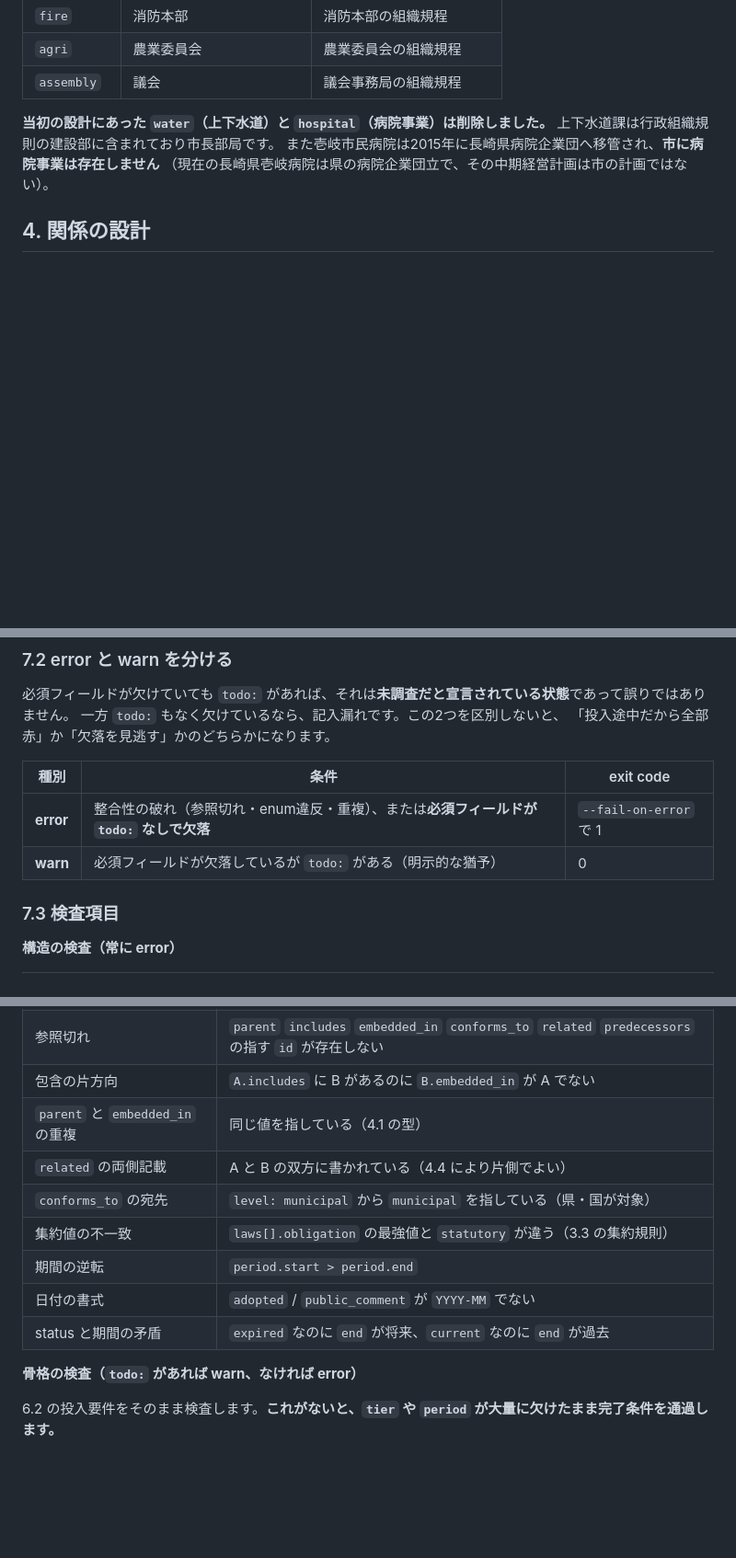
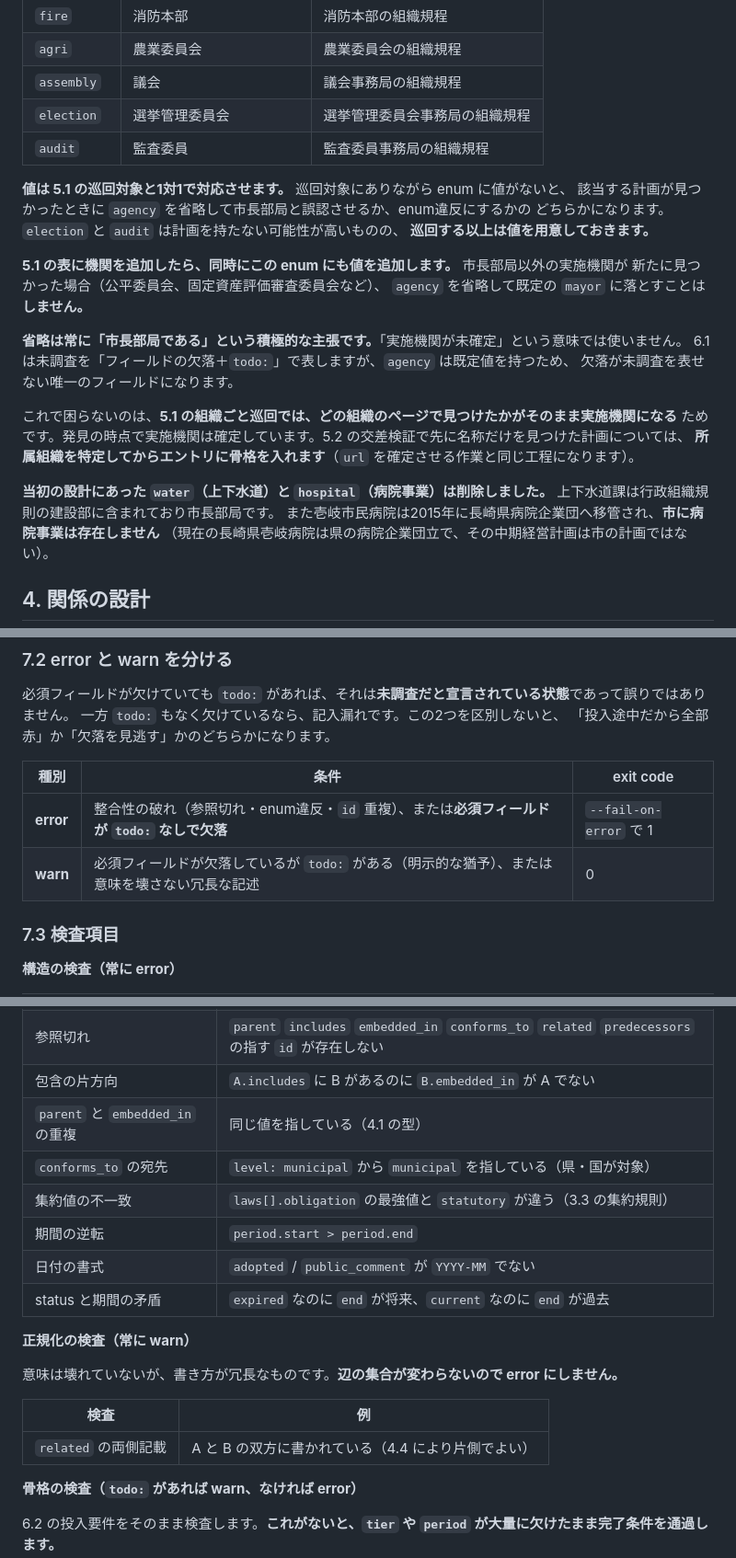
Before and after one commit to ikilab-org/iki-keikaku, a Markdown page: docs/design/2026-08-12-zenkeikaku-bunrui.md, 3 parts joined by grey strips. Shown at 92% size. GitHub-like rendering; blank space fills up the shorter version.

Commit message:
agency enum に election・audit を追加し、related 重複を warn に統一
- 5.1 の巡回対象と agency enum を1対1で対応させる規則を明記。選挙管理委員会・
  監査委員の値を追加し、機関を巡回対象に足したら enum にも足すことを規定
- agency の省略は常に「市長部局である」という主張であり、未確定を表さないことを明示。
  組織ごと巡回では発見時点で実施機関が確定するため、この既定値で困らない
- related の両側記載を「正規化の検査（常に warn）」へ移動。無向辺として辺の集合は
  変わらないため error にしない。4.4 と 7.3 の食い違いを解消

Co-Authored-By: Claude Opus 5 <noreply@anthropic.com>

```diff
--- a/docs/design/2026-08-12-zenkeikaku-bunrui.md
+++ b/docs/design/2026-08-12-zenkeikaku-bunrui.md
@@ -141,6 +141,25 @@ statutory: mandatory        # 集約値
 | `fire` | 消防本部 | 消防本部の組織規程 |
 | `agri` | 農業委員会 | 農業委員会の組織規程 |
 | `assembly` | 議会 | 議会事務局の組織規程 |
+| `election` | 選挙管理委員会 | 選挙管理委員会事務局の組織規程 |
+| `audit` | 監査委員 | 監査委員事務局の組織規程 |
+
+**値は 5.1 の巡回対象と1対1で対応させます。** 巡回対象にありながら enum に値がないと、
+該当する計画が見つかったときに `agency` を省略して市長部局と誤認させるか、enum違反にするかの
+どちらかになります。`election` と `audit` は計画を持たない可能性が高いものの、
+**巡回する以上は値を用意しておきます。**
+
+**5.1 の表に機関を追加したら、同時にこの enum にも値を追加します。** 市長部局以外の実施機関が
+新たに見つかった場合（公平委員会、固定資産評価審査委員会など）、
+`agency` を省略して既定の `mayor` に落とすことは**しません。**
+
+**省略は常に「市長部局である」という積極的な主張です。**「実施機関が未確定」という意味では使いません。
+6.1 は未調査を「フィールドの欠落＋`todo:`」で表しますが、`agency` は既定値を持つため、
+欠落が未調査を表せない唯一のフィールドになります。
+
+これで困らないのは、**5.1 の組織ごと巡回では、どの組織のページで見つけたかがそのまま実施機関になる**
+ためです。発見の時点で実施機関は確定しています。5.2 の交差検証で先に名称だけを見つけた計画については、
+**所属組織を特定してからエントリに骨格を入れます**（`url` を確定させる作業と同じ工程になります）。
 
 **当初の設計にあった `water`（上下水道）と `hospital`（病院事業）は削除しました。**
 上下水道課は行政組織規則の建設部に含まれており市長部局です。
@@ -317,8 +337,8 @@ URLの抽出と単純なスカラーの読み取りには足りますが、**参
 
 | 種別 | 条件 | exit code |
 |---|---|---|
-| **error** | 整合性の破れ（参照切れ・enum違反・重複）、または**必須フィールドが `todo:` なしで欠落** | `--fail-on-error` で 1 |
-| **warn** | 必須フィールドが欠落しているが `todo:` がある（明示的な猶予） | 0 |
+| **error** | 整合性の破れ（参照切れ・enum違反・`id` 重複）、または**必須フィールドが `todo:` なしで欠落** | `--fail-on-error` で 1 |
+| **warn** | 必須フィールドが欠落しているが `todo:` がある（明示的な猶予）、または意味を壊さない冗長な記述 | 0 |
 
 ### 7.3 検査項目
 
@@ -334,12 +354,19 @@ URLの抽出と単純なスカラーの読み取りには足りますが、**参
 | 参照切れ | `parent` `includes` `embedded_in` `conforms_to` `related` `predecessors` の指す `id` が存在しない |
 | 包含の片方向 | `A.includes` に B があるのに `B.embedded_in` が A でない |
 | `parent` と `embedded_in` の重複 | 同じ値を指している（4.1 の型） |
-| `related` の両側記載 | A と B の双方に書かれている（4.4 により片側でよい） |
 | `conforms_to` の宛先 | `level: municipal` から `municipal` を指している（県・国が対象） |
 | 集約値の不一致 | `laws[].obligation` の最強値と `statutory` が違う（3.3 の集約規則） |
 | 期間の逆転 | `period.start > period.end` |
 | 日付の書式 | `adopted` / `public_comment` が `YYYY-MM` でない |
 | status と期間の矛盾 | `expired` なのに `end` が将来、`current` なのに `end` が過去 |
+
+**正規化の検査（常に warn）**
+
+意味は壊れていないが、書き方が冗長なものです。**辺の集合が変わらないので error にしません。**
+
+| 検査 | 例 |
+|---|---|
+| `related` の両側記載 | A と B の双方に書かれている（4.4 により片側でよい） |
 
 **骨格の検査（`todo:` があれば warn、なければ error）**
 
```
Also changed, not shown: other parts of docs/design/2026-08-12-zenkeikaku-bunrui.md (+2 -1 lines).
